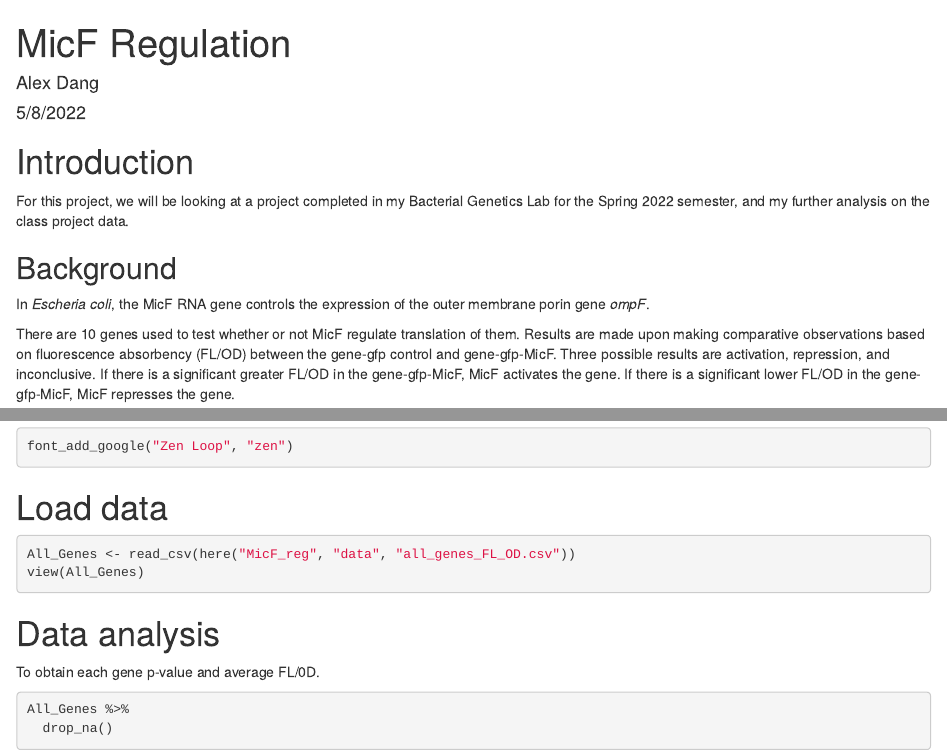
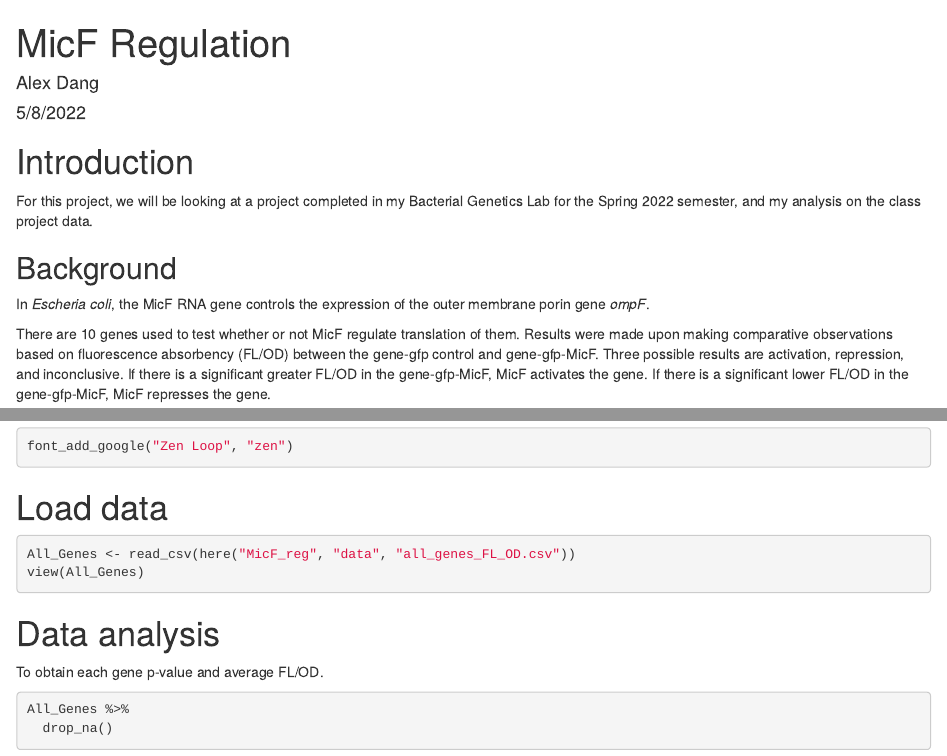
Before and after one commit to Biol551-CSUN/Dang_IFP, an R Markdown document (MicF_reg/scripts/MicF_reg.Rmd): the page in a window 1100 px wide, from its top, and a second part further down, joined at a grey line. Rendered offline with R 4.5, knitr and Pandoc, with nearby package versions; drawn as R Markdown's standard HTML page in place of the format the file asks for; some code elsewhere in the file could not run offline; a web font asked for in the figures is replaced by an installed one.

Commit message:
Update MicF_reg.Rmd
fix grammar

````diff
--- a/MicF_reg/scripts/MicF_reg.Rmd
+++ b/MicF_reg/scripts/MicF_reg.Rmd
@@ -19,13 +19,13 @@ knitr::opts_chunk$set(echo = TRUE, warning = FALSE, message = FALSE, fig.path =
 
 # Introduction
 
-For this project, we will be looking at a project completed in my Bacterial Genetics Lab for the Spring 2022 semester, and my further analysis on the class project data.
+For this project, we will be looking at a project completed in my Bacterial Genetics Lab for the Spring 2022 semester, and my analysis on the class project data.
 
 
 ## Background
 In _Escheria coli_, the MicF RNA gene controls the expression of the outer membrane porin gene _ompF_.
 
-There are 10 genes used to test whether or not MicF regulate translation of them. Results are made upon making comparative observations based on fluorescence absorbency (FL/OD) between the gene-gfp control and gene-gfp-MicF. Three possible results are activation, repression, and inconclusive. If there is a significant greater FL/OD in the gene-gfp-MicF, MicF activates the gene. If there is a significant lower FL/OD in the gene-gfp-MicF, MicF represses the gene.
+There are 10 genes used to test whether or not MicF regulate translation of them. Results were made upon making comparative observations based on fluorescence absorbency (FL/OD) between the gene-gfp control and gene-gfp-MicF. Three possible results are activation, repression, and inconclusive. If there is a significant greater FL/OD in the gene-gfp-MicF, MicF activates the gene. If there is a significant lower FL/OD in the gene-gfp-MicF, MicF represses the gene.
 
 -   _wza_: produces the protein that is responsible for the transport of capsular polysaccharide from periplasmic space to surface, and the participation in the formaiton of bacterial capsules
 -   _sbcB_: produces the protein that degrades ssDNAs, and releases deoxyribose-phosphate moeities after the cleavage of DNA at an AP site
@@ -72,7 +72,7 @@ view(All_Genes)
 
 # Data analysis
 
-To obtain each gene p-value and average FL/0D.
+To obtain each gene p-value and average FL/OD.
 
 ```{r}
 All_Genes %>%
````
